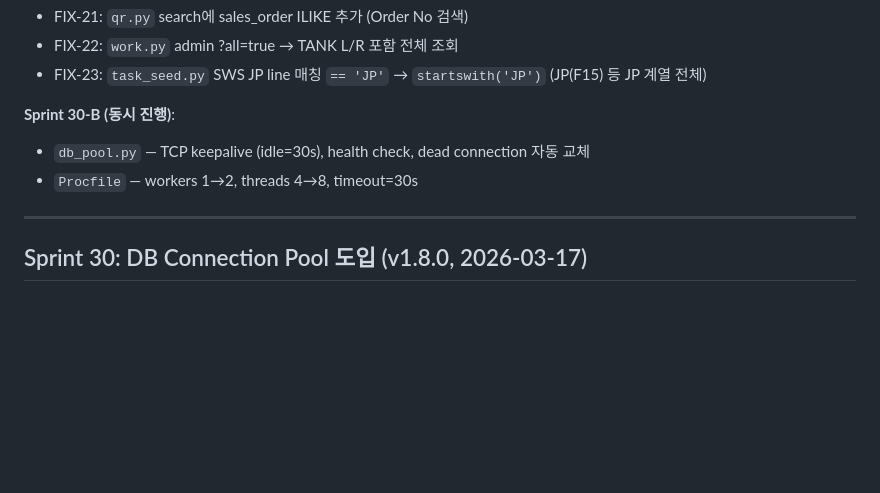
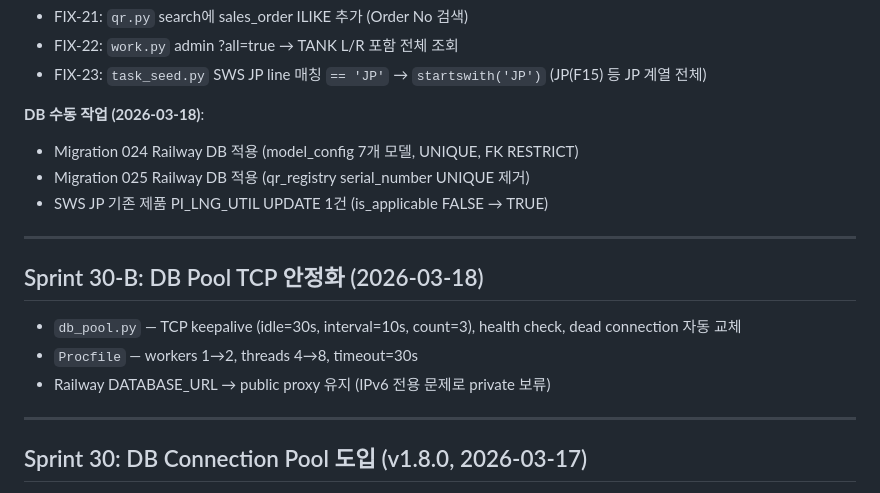
Before and after one commit to isolhsolfafa/AXIS-OPS, a Markdown page: PROGRESS.md, the part around the change. Rendered like a GitHub page; blank space fills up the shorter version.

Commit message:
docs: PROGRESS.md 정리 — Sprint 30-B 분리 + DB 수동 작업 기록
Co-Authored-By: Claude Opus 4.6 (1M context) <noreply@anthropic.com>

```diff
--- a/PROGRESS.md
+++ b/PROGRESS.md
@@ -37,9 +37,18 @@ GST 제조 현장 작업 관리 시스템 — 스프레드시트 수동 입력
 - FIX-22: `work.py` admin ?all=true → TANK L/R 포함 전체 조회
 - FIX-23: `task_seed.py` SWS JP line 매칭 `== 'JP'` → `startswith('JP')` (JP(F15) 등 JP 계열 전체)
 
-**Sprint 30-B (동시 진행)**:
-- `db_pool.py` — TCP keepalive (idle=30s), health check, dead connection 자동 교체
+**DB 수동 작업 (2026-03-18)**:
+- Migration 024 Railway DB 적용 (model_config 7개 모델, UNIQUE, FK RESTRICT)
+- Migration 025 Railway DB 적용 (qr_registry serial_number UNIQUE 제거)
+- SWS JP 기존 제품 PI_LNG_UTIL UPDATE 1건 (is_applicable FALSE → TRUE)
+
+---
+
+## Sprint 30-B: DB Pool TCP 안정화 (2026-03-18)
+
+- `db_pool.py` — TCP keepalive (idle=30s, interval=10s, count=3), health check, dead connection 자동 교체
 - `Procfile` — workers 1→2, threads 4→8, timeout=30s
+- Railway DATABASE_URL → public proxy 유지 (IPv6 전용 문제로 private 보류)
 
 ---
 
```
